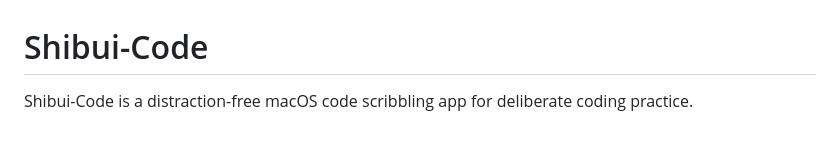
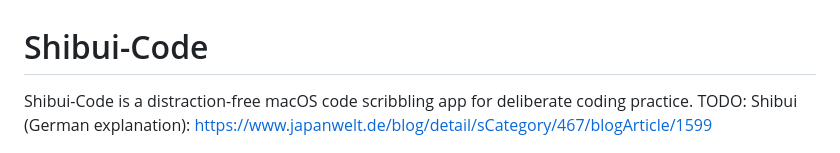
Before and after one commit to Blumio/shibui-code, a Markdown page: README.md, the part around the change. GitHub-like rendering.

```diff
--- a/README.md
+++ b/README.md
@@ -1,6 +1,7 @@
 # Shibui-Code
 
 Shibui-Code is a distraction-free macOS code scribbling app for deliberate coding practice.
+TODO: Shibui (German explanation): https://www.japanwelt.de/blog/detail/sCategory/467/blogArticle/1599
 
 ![Shibui-Code icon](assets/icons/shibui-code.png)
 
```
